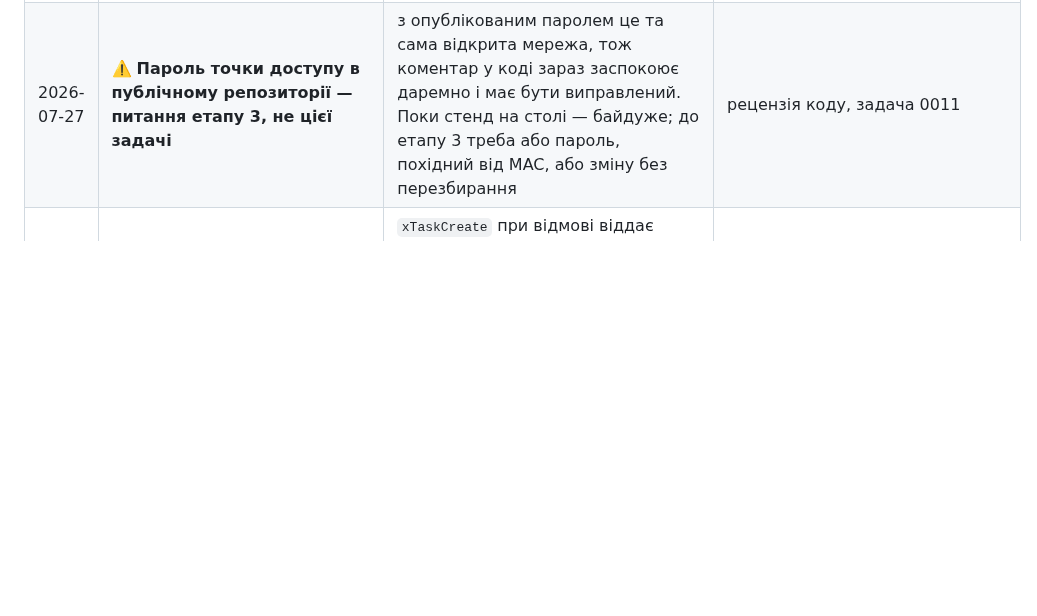
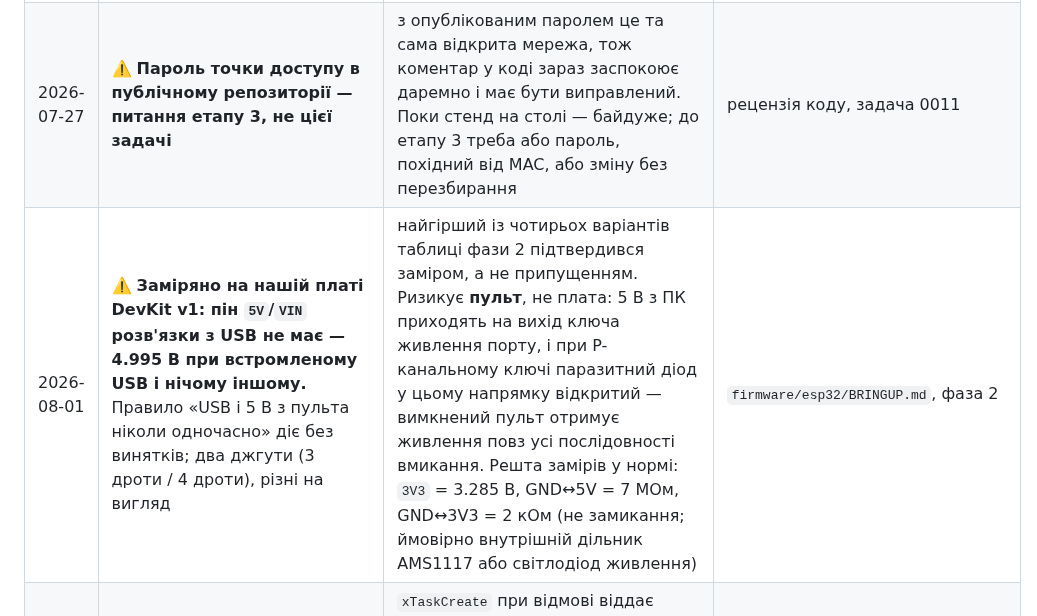
Before and after one commit to DenisMaliy/edgetx-remote-ui, a Markdown page: state/DECISIONS.md, the part around the change. Drawn GitHub-style; blank space fills up the shorter version.

Commit message:
docs: замір на платі — пін 5V DevKit v1 не розв'язаний з USB
Заміряно 4.995 В на VIN при встромленому USB і нічому іншому: розв'язки
немає. Правило «USB і 5 В з пульта ніколи одночасно» діє без винятків.

Co-Authored-By: Claude Opus 5 (1M context) <noreply@anthropic.com>

```diff
--- a/state/DECISIONS.md
+++ b/state/DECISIONS.md
@@ -111,4 +111,5 @@
 | 2026-07-27 | Невдале відправлення у WebSocket = **викинута пачка**, а не «телефона немає» | серед помилок `httpd_ws_send_frame_async` є банальне переповнення вікна TCP. Інакше: затор → розрив → перепідключення → `REFRESH` на 20–40 КБ у той самий затор → знову розрив. Ухвалена плавна деградація підмінювалася б значно грубішою. Рішення «телефона немає» лишається за сторожем мовчання | рецензія коду, задача 0011, знахідка 6 |
 | 2026-07-27 | ⚠️ **Накопичувати результати перевірок через `ok &= …` заборонено — тільки `ok = ok && (… == pdPASS)`** | `xTaskCreate` при відмові віддає не нуль, а `errCOULD_NOT_ALLOCATE_REQUIRED_MEMORY`, тобто **-1** (`projdefs.h:67`), тоді як `pdPASS` — це 1. Побітове «і» дає `1 & -1 == 1`, і накопичувач лишається успішним завжди. Вада сиділа **всередині** перевірки, доданої проти мовчазної відмови: код виглядав захищеним і не був, а міст стартував би без сторожа, повідомляючи «міст працює». Правило ширше за FreeRTOS: крізь `&=` непоміченою проходить **будь-яка** функція, що позначає помилку від'ємним числом | `firmware/esp32/main/main.c`, рецензія задачі 0011 |
 | 2026-07-27 | ⚠️ **Пароль точки доступу в публічному репозиторії — питання етапу 3, не цієї задачі** | з опублікованим паролем це та сама відкрита мережа, тож коментар у коді зараз заспокоює даремно і має бути виправлений. Поки стенд на столі — байдуже; до етапу 3 треба або пароль, похідний від MAC, або зміну без перезбирання | рецензія коду, задача 0011 |
+| 2026-08-01 | ⚠️ **Заміряно на нашій платі DevKit v1: пін `5V`/`VIN` розв'язки з USB не має — 4.995 В при встромленому USB і нічому іншому.** Правило «USB і 5 В з пульта ніколи одночасно» діє без винятків; два джгути (3 дроти / 4 дроти), різні на вигляд | найгірший із чотирьох варіантів таблиці фази 2 підтвердився заміром, а не припущенням. Ризикує **пульт**, не плата: 5 В з ПК приходять на вихід ключа живлення порту, і при P-канальному ключі паразитний діод у цьому напрямку відкритий — вимкнений пульт отримує живлення повз усі послідовності вмикання. Решта замірів у нормі: `3V3` = 3.285 В, GND↔5V = 7 МОм, GND↔3V3 = 2 кОм (не замикання; ймовірно внутрішній дільник AMS1117 або світлодіод живлення) | `firmware/esp32/BRINGUP.md`, фаза 2 |
 | 2026-07-27 | ⚠️ **Накопичувач `ok &= xTaskCreate(...)` не виявляє відмови — перевіряти кожен виклик окремо** | `xTaskCreate` при відмові віддає `errCOULD_NOT_ALLOCATE_REQUIRED_MEMORY` = **`-1`** (`projdefs.h:67`), а `pdPASS` = `1`. `1 & -1 == 1`, тобто побітове «і» відмову проковтує і `abort()` не спрацьовує. Знайдено при перевірці виправлення знахідки 7: правка проти мовчазної відмови сама була мовчазною відмовою, ще й захованою за кодом, який виглядає як перевірка. Шаблон `ok &=` небезпечний скрізь, де функція віддає `-1` | задача 0011, `main.c:252-255` |
```
